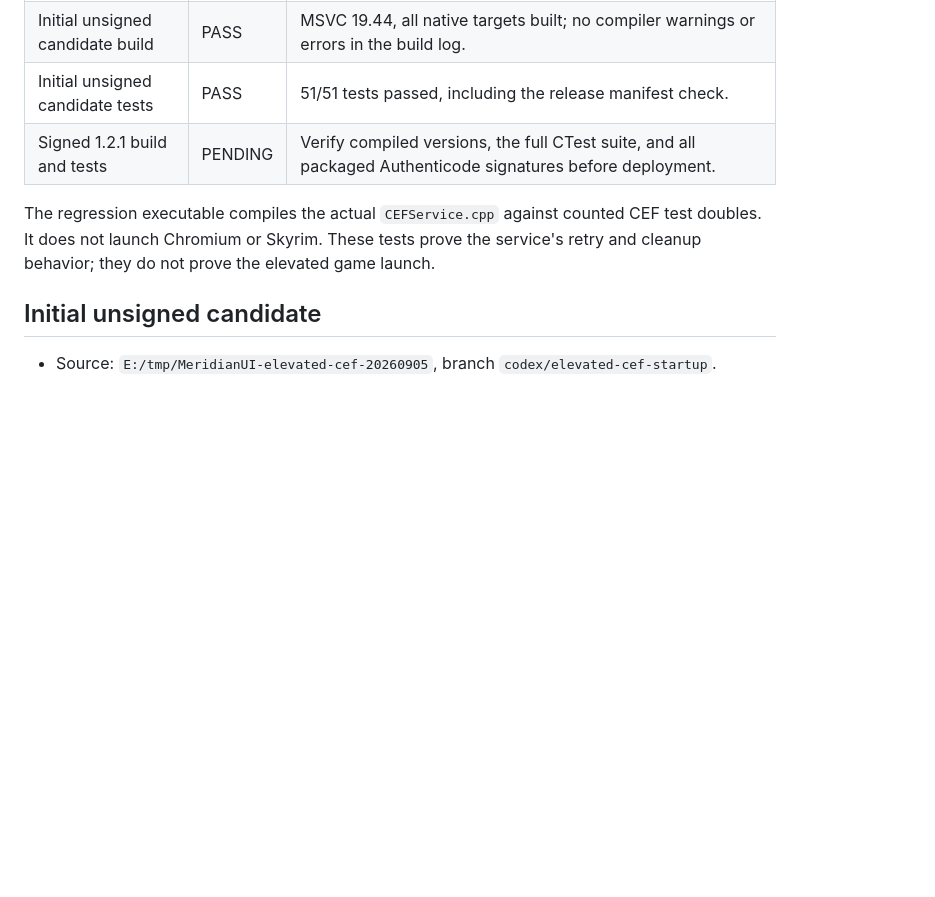
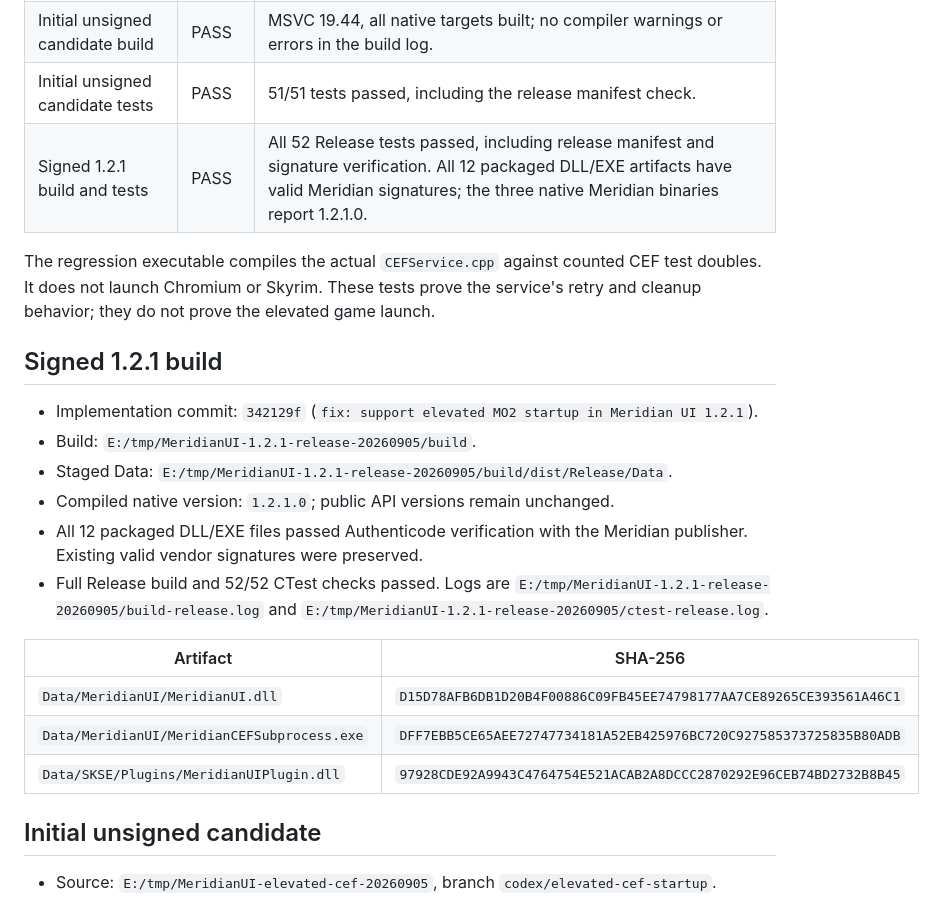
Before and after one commit to heathbrownkeyworks/MeridianUI, a Markdown page: docs/testing/MERIDIAN_ELEVATED_STARTUP_RUNTIME_GATE.md, the part around the change. Rendered like a GitHub page; blank space fills up the shorter version.

Commit message:
docs: record signed 1.2.1 build verification

```diff
--- a/docs/testing/MERIDIAN_ELEVATED_STARTUP_RUNTIME_GATE.md
+++ b/docs/testing/MERIDIAN_ELEVATED_STARTUP_RUNTIME_GATE.md
@@ -34,11 +34,29 @@ included. The separate cross-device render-target report is outside this fix.
 | Successful lifecycle control | PASS | One initialization and scheme registration, duplicate rejection, one close barrier and shutdown, no reinitialization after shutdown. |
 | Initial unsigned candidate build | PASS | MSVC 19.44, all native targets built; no compiler warnings or errors in the build log. |
 | Initial unsigned candidate tests | PASS | 51/51 tests passed, including the release manifest check. |
-| Signed 1.2.1 build and tests | PENDING | Verify compiled versions, the full CTest suite, and all packaged Authenticode signatures before deployment. |
+| Signed 1.2.1 build and tests | PASS | All 52 Release tests passed, including release manifest and signature verification. All 12 packaged DLL/EXE artifacts have valid Meridian signatures; the three native Meridian binaries report 1.2.1.0. |
 
 The regression executable compiles the actual `CEFService.cpp` against counted
 CEF test doubles. It does not launch Chromium or Skyrim. These tests prove the
 service's retry and cleanup behavior; they do not prove the elevated game launch.
+
+## Signed 1.2.1 build
+
+- Implementation commit: `342129f` (`fix: support elevated MO2 startup in Meridian UI 1.2.1`).
+- Build: `E:/tmp/MeridianUI-1.2.1-release-20260905/build`.
+- Staged Data: `E:/tmp/MeridianUI-1.2.1-release-20260905/build/dist/Release/Data`.
+- Compiled native version: `1.2.1.0`; public API versions remain unchanged.
+- All 12 packaged DLL/EXE files passed Authenticode verification with the
+  Meridian publisher. Existing valid vendor signatures were preserved.
+- Full Release build and 52/52 CTest checks passed. Logs are
+  `E:/tmp/MeridianUI-1.2.1-release-20260905/build-release.log` and
+  `E:/tmp/MeridianUI-1.2.1-release-20260905/ctest-release.log`.
+
+| Artifact | SHA-256 |
+|---|---|
+| `Data/MeridianUI/MeridianUI.dll` | `D15D78AFB6DB1D20B4F00886C09FB45EE74798177AA7CE89265CE393561A46C1` |
+| `Data/MeridianUI/MeridianCEFSubprocess.exe` | `DFF7EBB5CE65AEE72747734181A52EB425976BC720C927585373725835B80ADB` |
+| `Data/SKSE/Plugins/MeridianUIPlugin.dll` | `97928CDE92A9943C4764754E521ACAB2A8DCCC2870292E96CEB74BD2732B8B45` |
 
 ## Initial unsigned candidate
 
```
